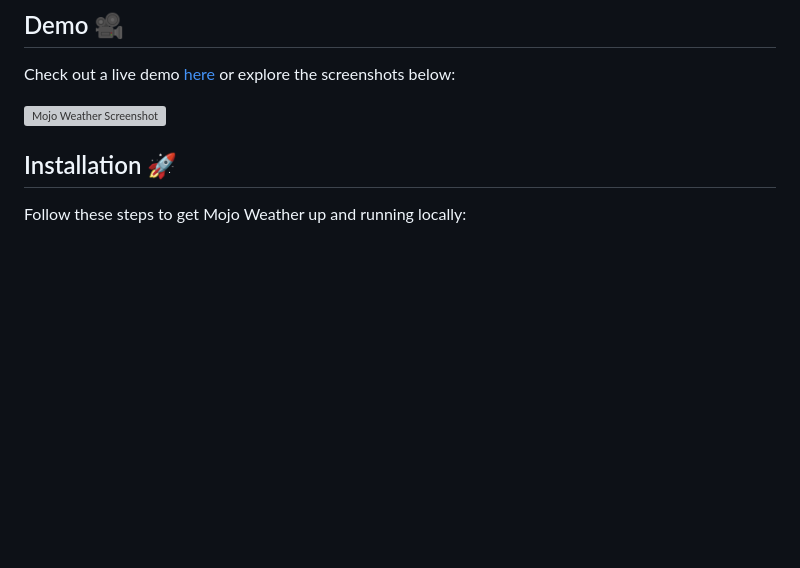
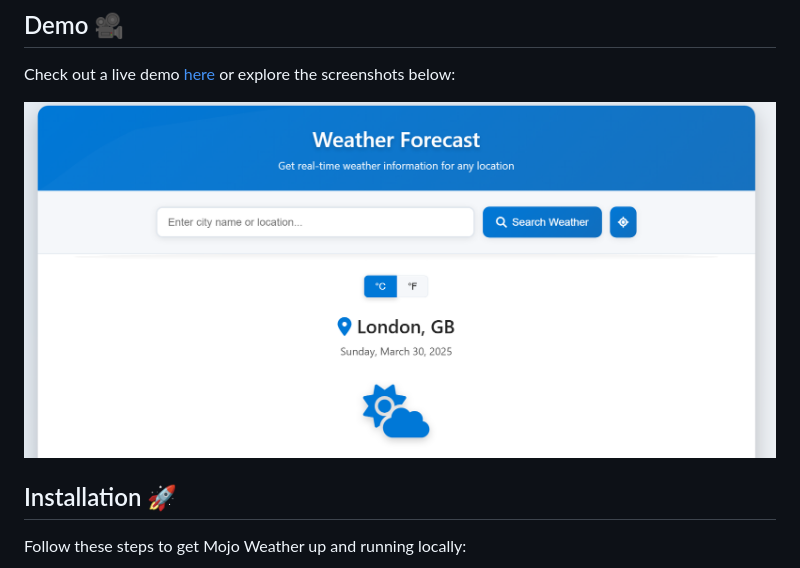
Before and after one commit to Muhammad-Noraeii/weather-app, a Markdown page: README.md, the part around the change. GitHub-like rendering; blank space fills up the shorter version; grey boxes are pictures that could not be loaded.

Commit message:
Fixed ScreenShot's link

```diff
--- a/README.md
+++ b/README.md
@@ -21,7 +21,7 @@ Whether you're a casual user checking the forecast or a developer looking to con
 
 Check out a live demo [here](https://mojo-weather.netlify.app/) or explore the screenshots below:
 
-![Mojo Weather Screenshot](scrnsht.png)
+![Mojo Weather Screenshot](scrnsht.PNG)
 
 ## Installation 🚀
 
```
